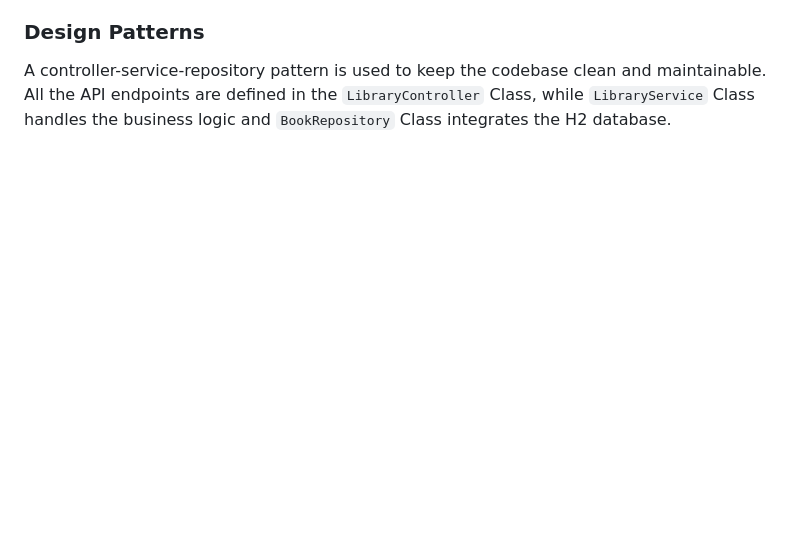
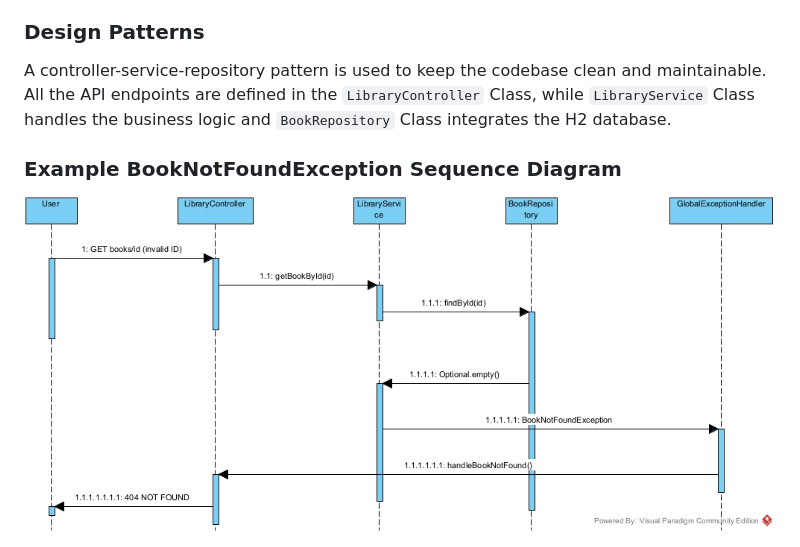
Before and after one commit to novojitsaha/library_mgmt_system, a Markdown page: README.md, the part around the change. Rendered like a GitHub page; pictures changed too: docs/BookNotFoundException_SequenceDiagram.jpg (added); blank space fills up the shorter version.

Commit message:
Add example Sequence Diagram to README

````diff
--- a/README.md
+++ b/README.md
@@ -30,3 +30,6 @@ This project requires simple database queries and therefore H2 database was deem
 
 ### Design Patterns
 A controller-service-repository pattern is used to keep the codebase clean and maintainable. All the API endpoints are defined in the ```LibraryController``` Class, while ```LibraryService``` Class handles the business logic and ```BookRepository``` Class integrates the H2 database.
+
+### Example BookNotFoundException Sequence Diagram
+<img src="docs/BookNotFoundException_SequenceDiagram.jpg" alt="Screenshot" style="width: 50%; height: auto;"/>
````
